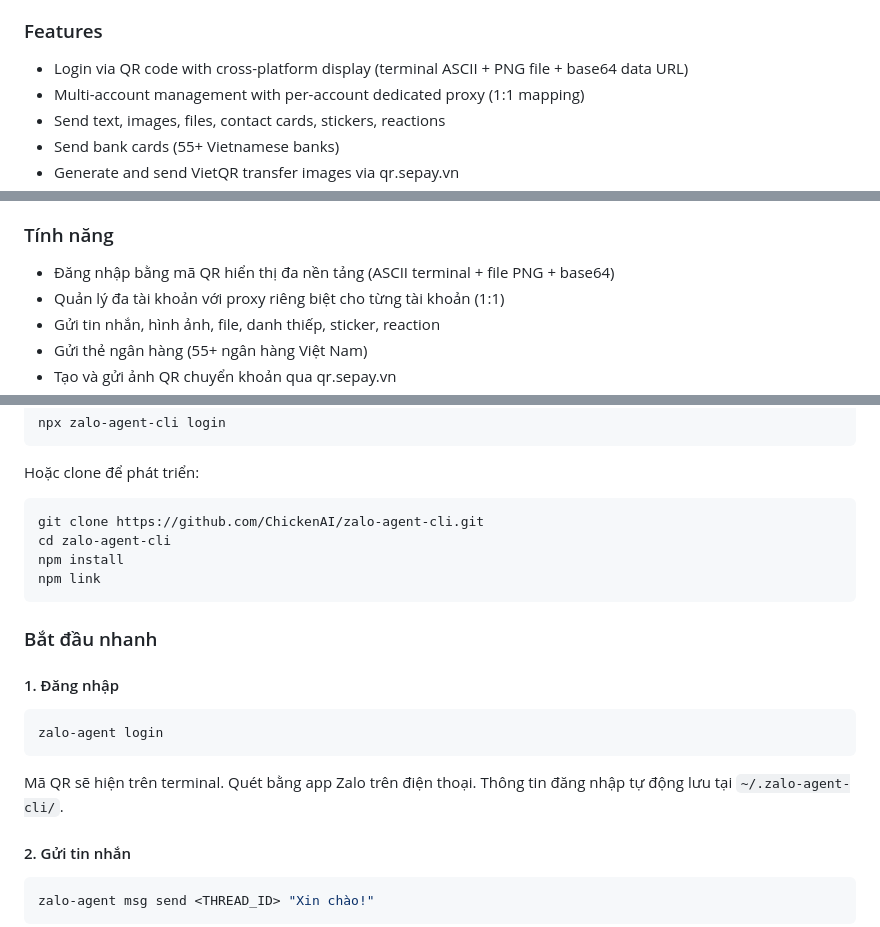
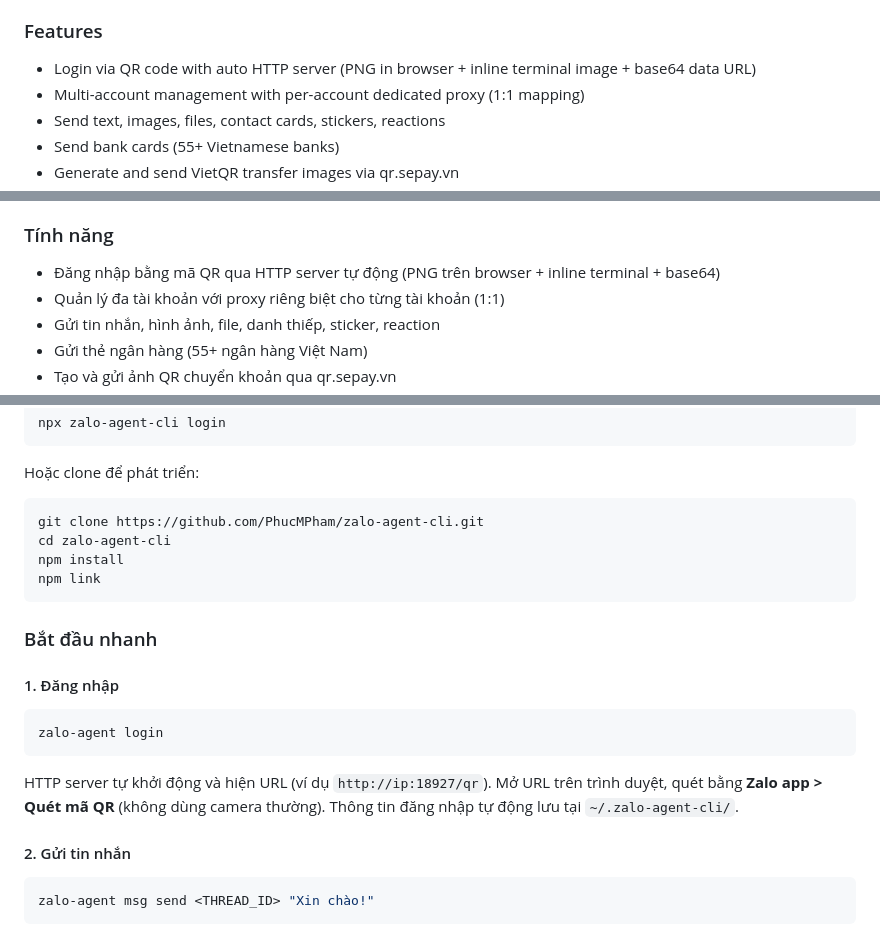
Before and after one commit to trunghoang0501/zalo-agent-cli, a Markdown page: README.md, 3 parts joined by grey strips. Rendered like a GitHub page.

````diff
--- a/README.md
+++ b/README.md
@@ -26,7 +26,7 @@ Built on top of [zca-js](https://github.com/AKAspanion/zca-js), the unofficial Z
 
 ### Features
 
-- Login via QR code with cross-platform display (terminal ASCII + PNG file + base64 data URL)
+- Login via QR code with auto HTTP server (PNG in browser + inline terminal image + base64 data URL)
 - Multi-account management with per-account dedicated proxy (1:1 mapping)
 - Send text, images, files, contact cards, stickers, reactions
 - Send bank cards (55+ Vietnamese banks)
@@ -309,7 +311,7 @@ This is an **unofficial** project and is **not affiliated with, endorsed by, or
 
 ### Tính năng
 
-- Đăng nhập bằng mã QR hiển thị đa nền tảng (ASCII terminal + file PNG + base64)
+- Đăng nhập bằng mã QR qua HTTP server tự động (PNG trên browser + inline terminal + base64)
 - Quản lý đa tài khoản với proxy riêng biệt cho từng tài khoản (1:1)
 - Gửi tin nhắn, hình ảnh, file, danh thiếp, sticker, reaction
 - Gửi thẻ ngân hàng (55+ ngân hàng Việt Nam)
@@ -341,7 +343,7 @@ npx zalo-agent-cli login
 Hoặc clone để phát triển:
 
 ```bash
-git clone https://github.com/ChickenAI/zalo-agent-cli.git
+git clone https://github.com/PhucMPham/zalo-agent-cli.git
 cd zalo-agent-cli
 npm install
 npm link
@@ -355,7 +357,7 @@ npm link
 zalo-agent login
 ```
 
-Mã QR sẽ hiện trên terminal. Quét bằng app Zalo trên điện thoại. Thông tin đăng nhập tự động lưu tại `~/.zalo-agent-cli/`.
+HTTP server tự khởi động và hiện URL (ví dụ `http://ip:18927/qr`). Mở URL trên trình duyệt, quét bằng **Zalo app > Quét mã QR** (không dùng camera thường). Thông tin đăng nhập tự động lưu tại `~/.zalo-agent-cli/`.
 
 #### 2. Gửi tin nhắn
 
````
Also changed, not shown: other parts of README.md (+20 -17 lines).
